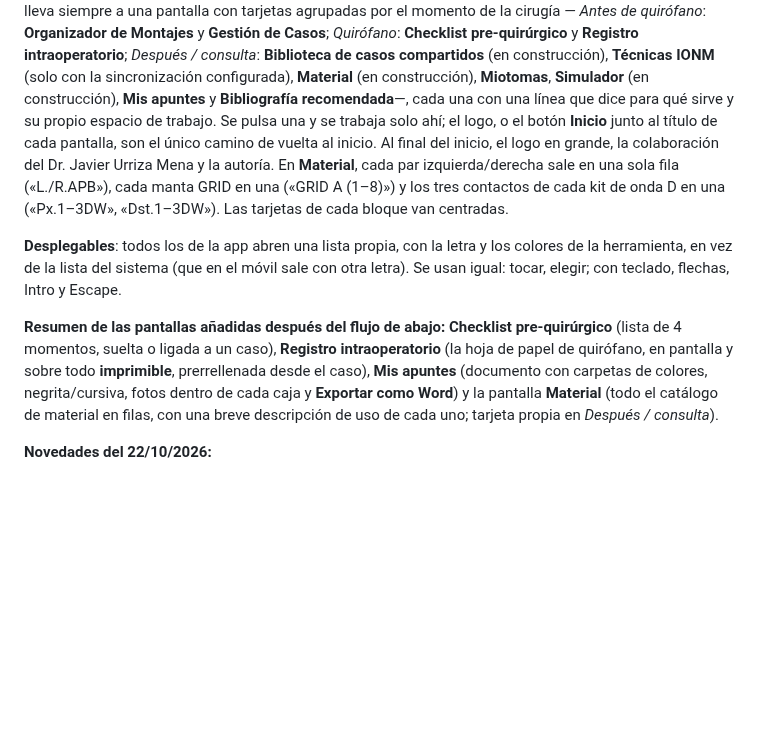
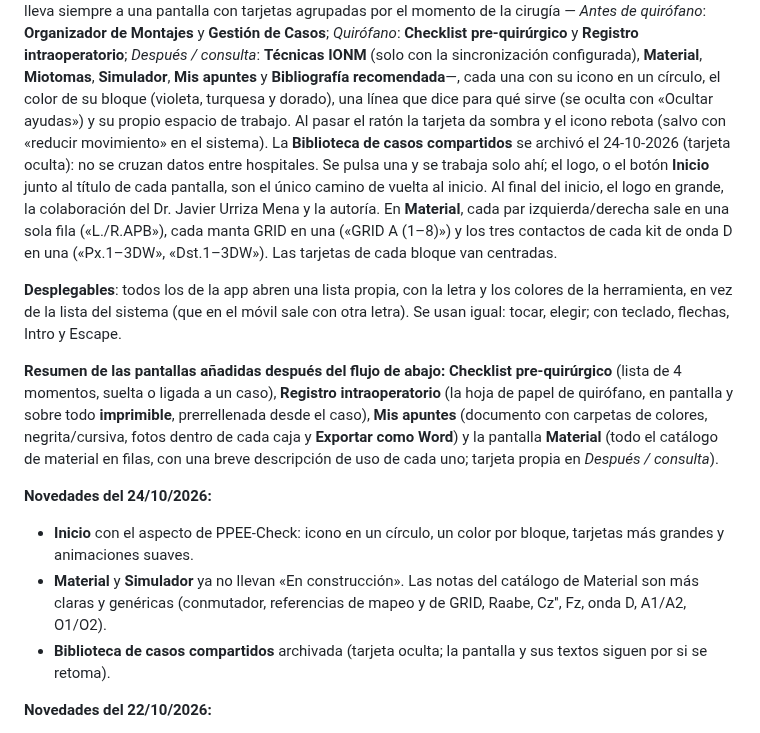
Before and after one commit to paniaguadediego-bit/checklist-mio-ionm, a Markdown page: README.md, the part around one of its changes. Rendered like a GitHub page; blank space fills up the shorter version.

Commit message:
Actualiza todo (24-10-2026): inicio nuevo, Material genérico, Biblioteca archivada; README, CLAUDE.md y HANDOFF
Co-Authored-By: Claude Opus 5.5 <noreply@anthropic.com>

```diff
--- a/README.md
+++ b/README.md
@@ -7,11 +7,14 @@ cada cirugía monitorizada y saber exactamente qué hace falta.
 de la cabecera lleva siempre a una pantalla con tarjetas agrupadas por el
 momento de la cirugía — *Antes de quirófano*: **Organizador de Montajes** y
 **Gestión de Casos**; *Quirófano*: **Checklist pre-quirúrgico** y
-**Registro intraoperatorio**; *Después / consulta*: **Biblioteca de casos compartidos**
-(en construcción), **Técnicas IONM** (solo con la sincronización configurada),
-**Material** (en construcción), **Miotomas**, **Simulador** (en construcción),
-**Mis apuntes** y **Bibliografía recomendada**—, cada una con una línea que
-dice para qué sirve y su propio espacio de trabajo. Se pulsa una y se trabaja
+**Registro intraoperatorio**; *Después / consulta*: **Técnicas IONM** (solo con
+la sincronización configurada), **Material**, **Miotomas**, **Simulador**,
+**Mis apuntes** y **Bibliografía recomendada**—, cada una con su icono en un
+círculo, el color de su bloque (violeta, turquesa y dorado), una línea que
+dice para qué sirve (se oculta con «Ocultar ayudas») y su propio espacio de
+trabajo. Al pasar el ratón la tarjeta da sombra y el icono rebota (salvo con
+«reducir movimiento» en el sistema). La **Biblioteca de casos compartidos** se
+archivó el 24-10-2026 (tarjeta oculta): no se cruzan datos entre hospitales. Se pulsa una y se trabaja
 solo ahí; el logo, o el botón **Inicio** junto al título de cada pantalla, son
 el único camino de vuelta al inicio. Al final del inicio, el logo en grande,
 la colaboración del Dr. Javier Urriza Mena y la autoría. En **Material**, cada
@@ -32,6 +35,15 @@ con carpetas de colores, negrita/cursiva, fotos dentro de cada caja y
 **Exportar como Word**) y la pantalla **Material** (todo el catálogo
 de material en filas, con una breve descripción de uso de cada uno; tarjeta
 propia en *Después / consulta*).
+
+**Novedades del 24/10/2026:**
+- **Inicio** con el aspecto de PPEE-Check: icono en un círculo, un color por
+  bloque, tarjetas más grandes y animaciones suaves.
+- **Material** y **Simulador** ya no llevan «En construcción». Las notas del
+  catálogo de Material son más claras y genéricas (conmutador, referencias de
+  mapeo y de GRID, Raabe, Cz'', Fz, onda D, A1/A2, O1/O2).
+- **Biblioteca de casos compartidos** archivada (tarjeta oculta; la pantalla y
+  sus textos siguen por si se retoma).
 
 **Novedades del 22/10/2026:**
 - **Basales de SEP y MEP con intensidad**: las filas t-SEP, c-SEP, t-MEP y c-MEP
```
Also changed, not shown: other parts of README.md (+1 -1 lines), CLAUDE.md (+19 -1 lines), HANDOFF.md (+13 -5 lines).
